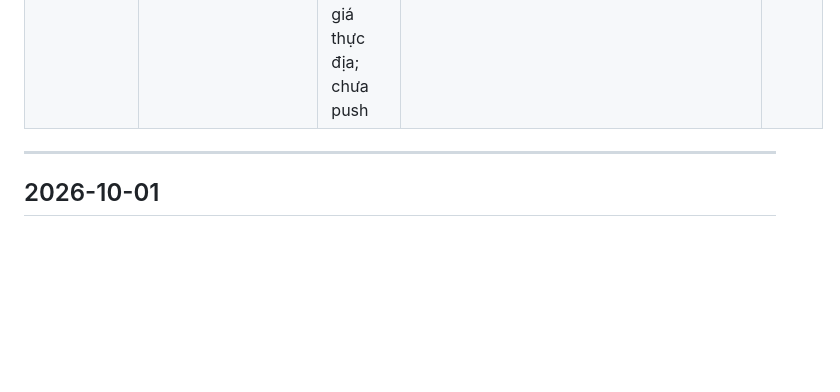
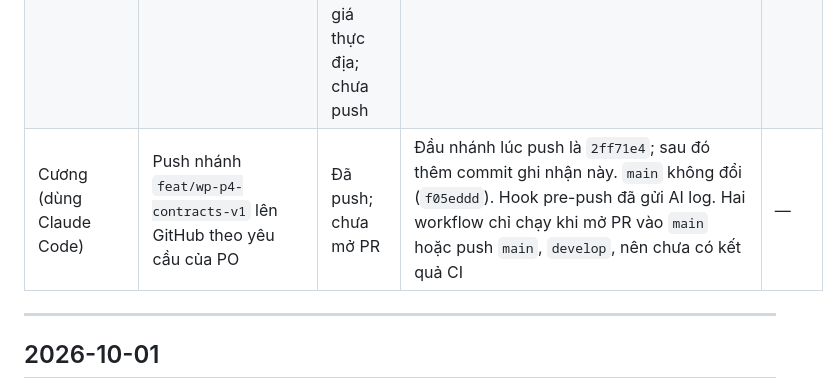
Before and after one commit to NguyenTuan-UET/roadwatch_copilot, a Markdown page: WORKLOG.md, the part around the change. GitHub-like rendering; blank space fills up the shorter version.

```diff
--- a/WORKLOG.md
+++ b/WORKLOG.md
@@ -14,6 +14,7 @@
 | Cương (dùng Antigravity) | Biên soạn tài liệu phân tích BT-B, BT-C, cập nhật quy trình chuẩn AI và đồng bộ tài liệu | Đã hoàn thành | `QUY_TRINH_PHAT_TRIEN_PHAN_MEM_CHUAN_AI.md`, `doc_indivisual/bai_toan_B.md`, `doc_indivisual/bai_toan_C.md`, 222 test passed | — |
 | Cương (dùng Claude Code) | Bàn giao B+C theo yêu cầu của PO: WP-P8 (phần không phụ thuộc dữ liệu thật), WP-P3 (mẫu cấu hình), WP-C1 (dependency, CI), WP-C2 và WP-B2 (CLI, audio). Hợp `origin/main` (`f05eddd`, PR #4) vào `feat/wp-p4-contracts-v1` | 🟡 code và test bằng dữ liệu mẫu; chưa chạy trên máy demo, chưa nối A thật, chưa có đánh giá thực địa; chưa push | `run --measurements` (đầu ra A giao sẵn, replay và live), `--audio speaker\|simulated`, backend `aplay` cho Linux (chưa thử), `render_phrases --check --play`; `config/proposals/v0.yaml` thành mẫu có nhãn TODO; phiên mẫu `tests/roadwatch/fixtures/handoff/`; `tests/roadwatch/test_handoff.py`; `requirements-roadwatch.txt`; `.github/workflows/roadwatch.yml`; README mục "Chạy B+C và nối A"; spec 4.4, 5.3, D-1, OQ-A12, OQ-A13. RoadWatch 236 passed trên Python 3.13 và trên venv mới Python 3.11; chuỗi lệnh bàn giao chạy bằng CLI thật trên kho tạm: đạt. Khi hợp nhánh: bản merge PR #3 trên `main` làm mất dòng kẻ bảng ở plan 4.3 và hai dòng `perf.jsonl`, `heartbeat.json` ở spec 4.4, đã khôi phục. Không chạy `approve`, `activate` trên kho thật | — |
 | Cương (dùng Claude Code) | Tiếp tục bản bàn giao B+C theo yêu cầu của PO: WP-C11 (hợp đồng 1.1.0 cho Người và Làn), WP-B2 (render bộ WAV bằng Piper), WP-P3, WP-P8, WP-C1 | 🟡 code và test bằng dữ liệu mẫu; chưa chạy trên máy demo, chưa nối A thật, chưa có người nghe xác nhận âm thanh, chưa có đánh giá thực địa; chưa push | Kiểm tra nền tại `e1c4cfb`: 236 passed. `Measurement.risk_objects` và `Measurement.lane` (tuỳ chọn; B chưa đọc, không cảnh báo mới); file 1.0.0 vẫn chạy và cho cùng quyết định. `piper-tts` 1.8.0 và giọng `vi_VN-vais1000-medium` (kho giọng hay ngắt kết nối, phải tải lại nhiều lần; SHA-256 của model khớp mã kho công bố); tám câu và hai câu nháp đã render, độ dài và hash ghi vào `config/proposals/v0.yaml`; `live` trên phiên mẫu gọi `winsound` cho đủ năm cảnh báo, không lỗi. `ci.yml` bỏ `tests/roadwatch` khỏi job template. RoadWatch 242 passed. Spec 3.6, 4.2, 4.6, 5.3, 10.3 (OQ-A13, OQ-A14, OQ-A15); requirements file 1 mục 6.3; plan (WP-C11); README. `origin/cuongnh` (`936898b`) dựa trên bản cũ hơn `main`, không gộp. Không chạy `approve`, `activate` trên kho thật | — |
+| Cương (dùng Claude Code) | Push nhánh `feat/wp-p4-contracts-v1` lên GitHub theo yêu cầu của PO | Đã push; chưa mở PR | Đầu nhánh lúc push là `2ff71e4`; sau đó thêm commit ghi nhận này. `main` không đổi (`f05eddd`). Hook pre-push đã gửi AI log. Hai workflow chỉ chạy khi mở PR vào `main` hoặc push `main`, `develop`, nên chưa có kết quả CI | — |
 
 ---
 
```
Also changed, not shown: docs/plan/README.md (+1 -1 lines), 1 other file.
